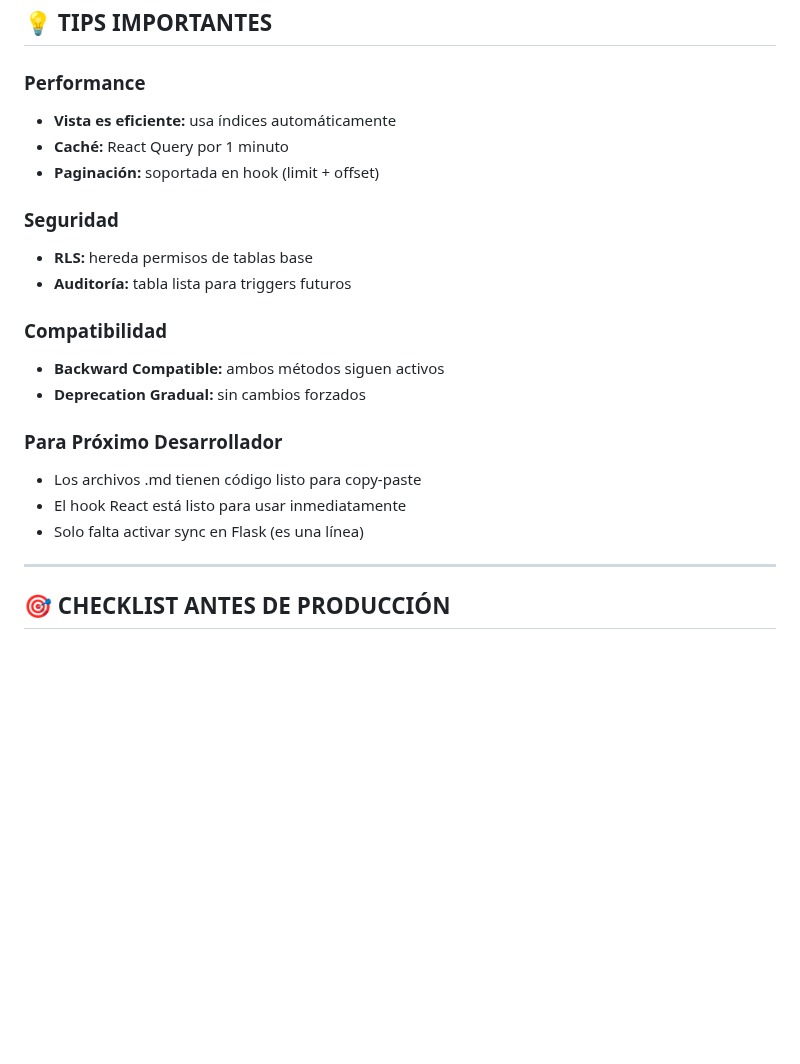
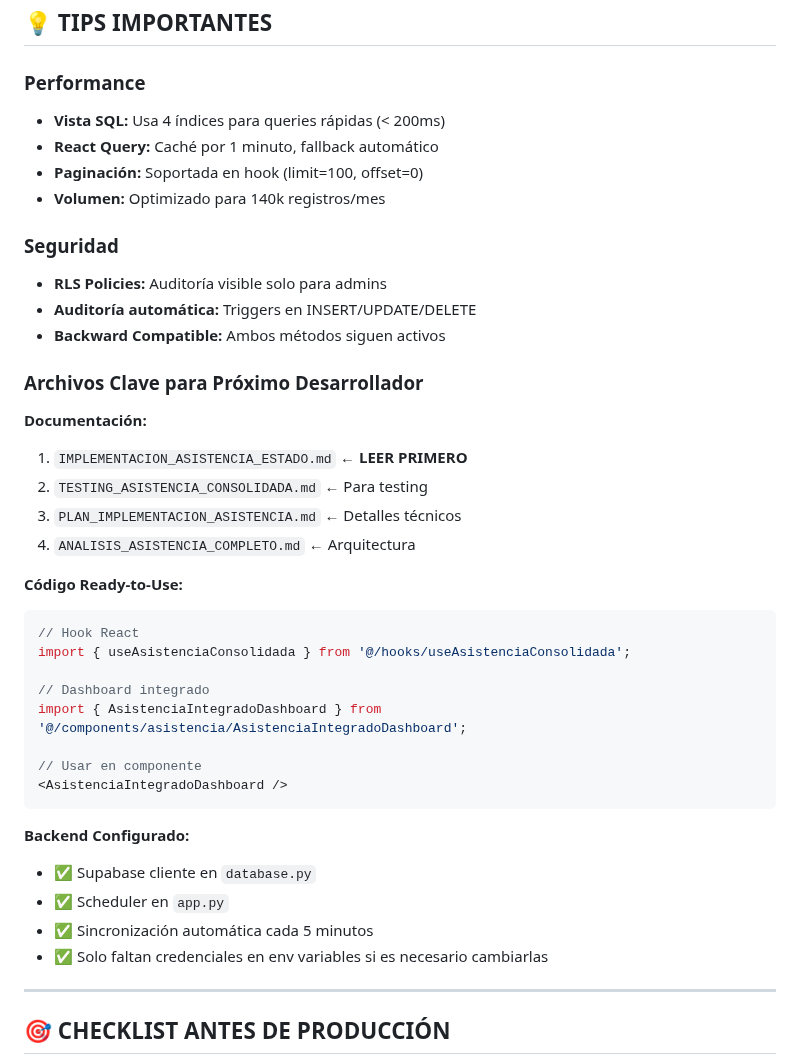
Before and after one commit to crisfroi/ecuatorial-health-dashboard-28d23b44, a Markdown page: README_ASISTENCIA_IMPLEMENTATION.md, the part around the change. Rendered like a GitHub page; blank space fills up the shorter version.

Commit message:
completionId: cgen-3f6cb6695fef48299ef7e47d1f8d34b3
cgen-3f6cb6695fef48299ef7e47d1f8d34b3

````diff
--- a/README_ASISTENCIA_IMPLEMENTATION.md
+++ b/README_ASISTENCIA_IMPLEMENTATION.md
@@ -284,22 +284,41 @@ Total: ~60 minutos para entender completamente
 ## 💡 TIPS IMPORTANTES
 
 ### Performance
-- **Vista es eficiente:** usa índices automáticamente
-- **Caché:** React Query por 1 minuto
-- **Paginación:** soportada en hook (limit + offset)
+- **Vista SQL:** Usa 4 índices para queries rápidas (< 200ms)
+- **React Query:** Caché por 1 minuto, fallback automático
+- **Paginación:** Soportada en hook (limit=100, offset=0)
+- **Volumen:** Optimizado para 140k registros/mes
 
 ### Seguridad
-- **RLS:** hereda permisos de tablas base
-- **Auditoría:** tabla lista para triggers futuros
+- **RLS Policies:** Auditoría visible solo para admins
+- **Auditoría automática:** Triggers en INSERT/UPDATE/DELETE
+- **Backward Compatible:** Ambos métodos siguen activos
 
-### Compatibilidad
-- **Backward Compatible:** ambos métodos siguen activos
-- **Deprecation Gradual:** sin cambios forzados
+### Archivos Clave para Próximo Desarrollador
 
-### Para Próximo Desarrollador
-- Los archivos .md tienen código listo para copy-paste
-- El hook React está listo para usar inmediatamente
-- Solo falta activar sync en Flask (es una línea)
+**Documentación:**
+1. `IMPLEMENTACION_ASISTENCIA_ESTADO.md` ← **LEER PRIMERO**
+2. `TESTING_ASISTENCIA_CONSOLIDADA.md` ← Para testing
+3. `PLAN_IMPLEMENTACION_ASISTENCIA.md` ← Detalles técnicos
+4. `ANALISIS_ASISTENCIA_COMPLETO.md` ← Arquitectura
+
+**Código Ready-to-Use:**
+```typescript
+// Hook React
+import { useAsistenciaConsolidada } from '@/hooks/useAsistenciaConsolidada';
+
+// Dashboard integrado
+import { AsistenciaIntegradoDashboard } from '@/components/asistencia/AsistenciaIntegradoDashboard';
+
+// Usar en componente
+<AsistenciaIntegradoDashboard />
+```
+
+**Backend Configurado:**
+- ✅ Supabase cliente en `database.py`
+- ✅ Scheduler en `app.py`
+- ✅ Sincronización automática cada 5 minutos
+- ✅ Solo faltan credenciales en env variables si es necesario cambiarlas
 
 ---
 
````
